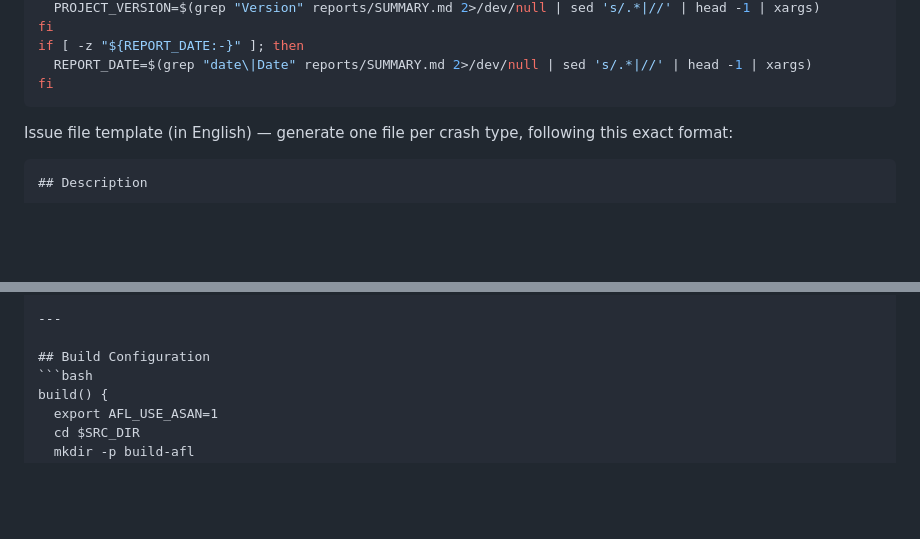
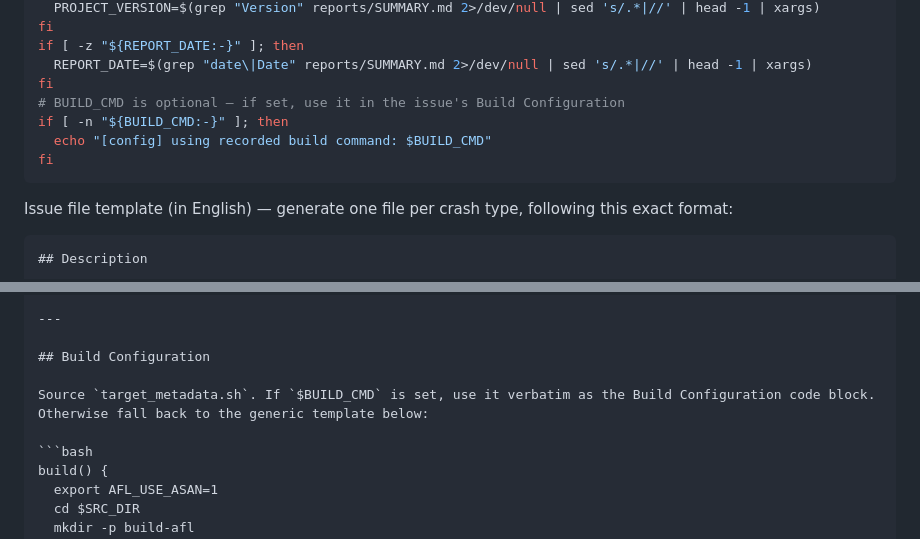
Before and after one commit to Criticayon/auto_fuzz, a Markdown page: skills/issue-generator.md, 2 parts joined by grey strips. GitHub-like rendering; blank space fills up the shorter version.

````diff
--- a/skills/issue-generator.md
+++ b/skills/issue-generator.md
@@ -207,6 +207,10 @@ fi
 if [ -z "${REPORT_DATE:-}" ]; then
   REPORT_DATE=$(grep "date\|Date" reports/SUMMARY.md 2>/dev/null | sed 's/.*|//' | head -1 | xargs)
 fi
+# BUILD_CMD is optional — if set, use it in the issue's Build Configuration
+if [ -n "${BUILD_CMD:-}" ]; then
+  echo "[config] using recorded build command: $BUILD_CMD"
+fi
 ```
 
 Issue file template (in English) — generate one file per crash type, following this exact format:
@@ -231,6 +235,9 @@ ASAN reports indicate: [specific ASAN finding, e.g., reads past allocated region
 ---
 
 ## Build Configuration
+
+Source `target_metadata.sh`. If `$BUILD_CMD` is set, use it verbatim as the Build Configuration code block. Otherwise fall back to the generic template below:
+
 ```bash
 build() {
   export AFL_USE_ASAN=1
````
Also changed, not shown: skills/crash-reporter.md (+67 -0 lines).
